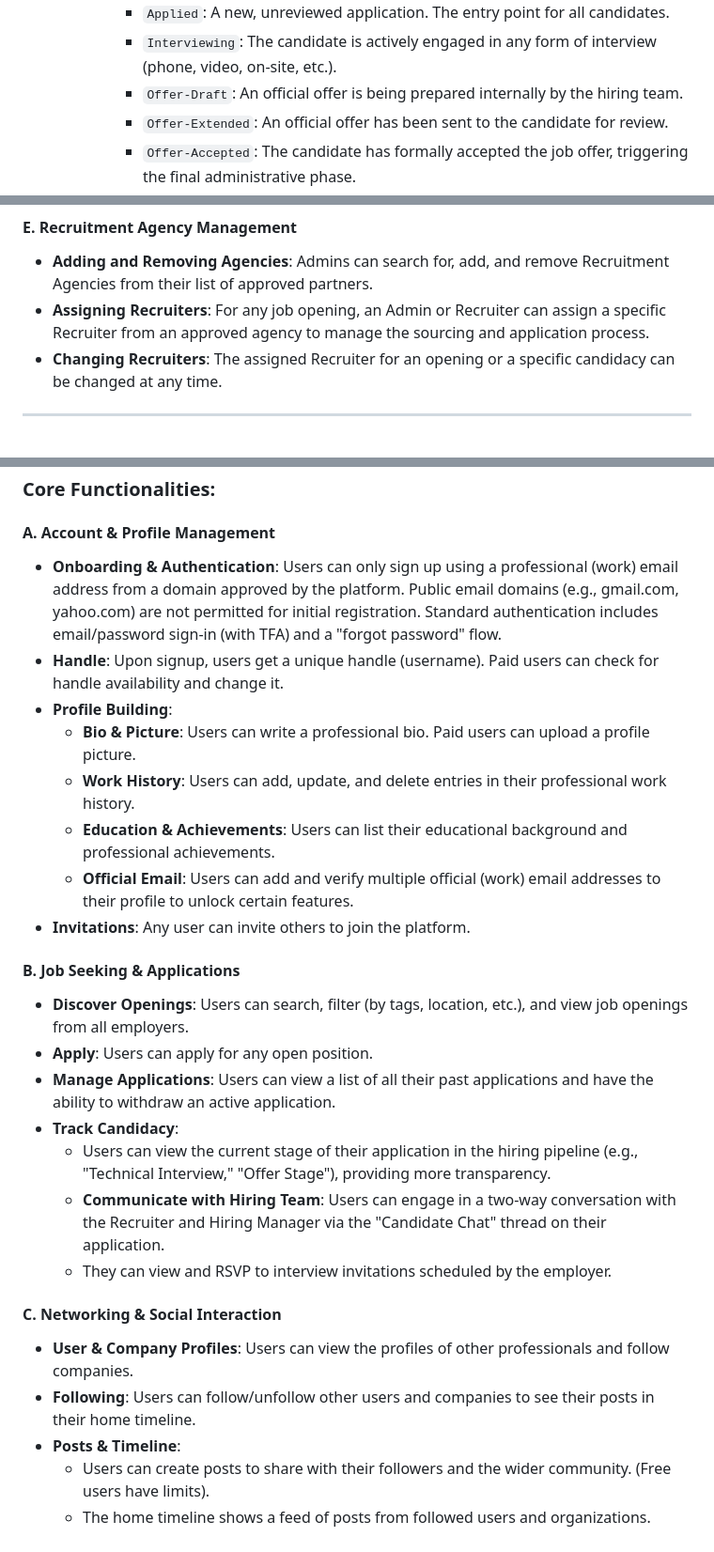
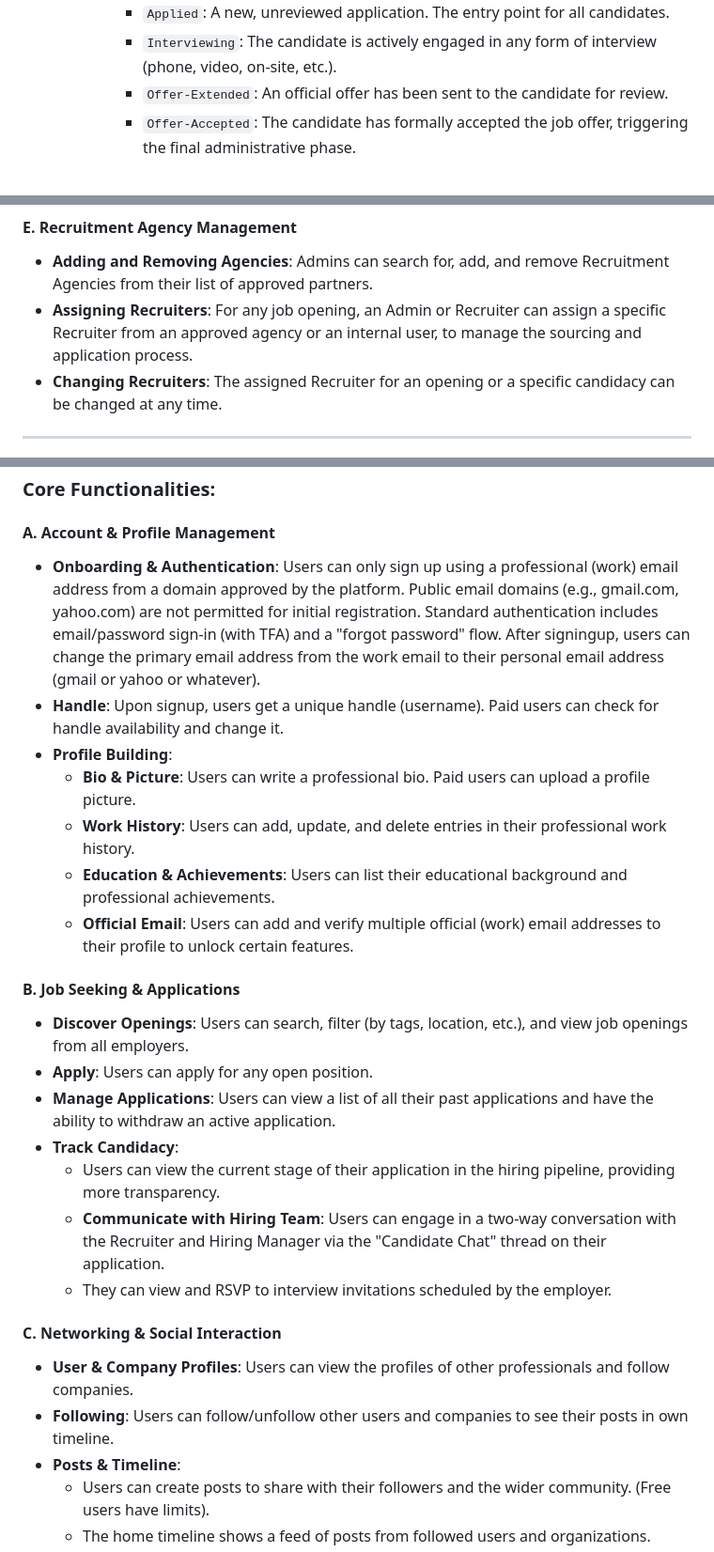
Before and after one commit to vetchium/spec, a Markdown page: vetchium.md, 3 parts joined by grey strips. Shown at 94% size. Rendered like a GitHub page.

Commit message:
cleanups

```diff
--- a/vetchium.md
+++ b/vetchium.md
@@ -51,7 +51,6 @@ An individual who works for a registered employer. They can have various roles a
         - **Active States**:
             - `Applied`: A new, unreviewed application. The entry point for all candidates.
             - `Interviewing`: The candidate is actively engaged in any form of interview (phone, video, on-site, etc.).
-            - `Offer-Draft`: An official offer is being prepared internally by the hiring team.
             - `Offer-Extended`: An official offer has been sent to the candidate for review.
             - `Offer-Accepted`: The candidate has formally accepted the job offer, triggering the final administrative phase.
             - `Onboarding`: Post-acceptance phase where document collection, background checks, and other administrative verifications occur.
@@ -79,7 +78,7 @@ An individual who works for a registered employer. They can have various roles a
 
 #### E. Recruitment Agency Management
 - **Adding and Removing Agencies**: Admins can search for, add, and remove Recruitment Agencies from their list of approved partners.
-- **Assigning Recruiters**: For any job opening, an Admin or Recruiter can assign a specific Recruiter from an approved agency to manage the sourcing and application process.
+- **Assigning Recruiters**: For any job opening, an Admin or Recruiter can assign a specific Recruiter from an approved agency or an internal user, to manage the sourcing and application process.
 - **Changing Recruiters**: The assigned Recruiter for an opening or a specific candidacy can be changed at any time.
 
 ---
@@ -95,27 +94,26 @@ An individual professional using the platform for career growth, job seeking, an
 ### Core Functionalities:
 
 #### A. Account & Profile Management
-- **Onboarding & Authentication**: Users can only sign up using a professional (work) email address from a domain approved by the platform. Public email domains (e.g., gmail.com, yahoo.com) are not permitted for initial registration. Standard authentication includes email/password sign-in (with TFA) and a "forgot password" flow.
+- **Onboarding & Authentication**: Users can only sign up using a professional (work) email address from a domain approved by the platform. Public email domains (e.g., gmail.com, yahoo.com) are not permitted for initial registration. Standard authentication includes email/password sign-in (with TFA) and a "forgot password" flow. After signingup, users can change the primary email address from the work email to their personal email address (gmail or yahoo or whatever).
 - **Handle**: Upon signup, users get a unique handle (username). Paid users can check for handle availability and change it.
 - **Profile Building**:
     - **Bio & Picture**: Users can write a professional bio. Paid users can upload a profile picture.
     - **Work History**: Users can add, update, and delete entries in their professional work history.
     - **Education & Achievements**: Users can list their educational background and professional achievements.
     - **Official Email**: Users can add and verify multiple official (work) email addresses to their profile to unlock certain features.
-- **Invitations**: Any user can invite others to join the platform.
 
 #### B. Job Seeking & Applications
 - **Discover Openings**: Users can search, filter (by tags, location, etc.), and view job openings from all employers.
 - **Apply**: Users can apply for any open position.
 - **Manage Applications**: Users can view a list of all their past applications and have the ability to withdraw an active application.
 - **Track Candidacy**:
-    - Users can view the current stage of their application in the hiring pipeline (e.g., "Technical Interview," "Offer Stage"), providing more transparency.
+    - Users can view the current stage of their application in the hiring pipeline, providing more transparency.
     - **Communicate with Hiring Team**: Users can engage in a two-way conversation with the Recruiter and Hiring Manager via the "Candidate Chat" thread on their application.
     - They can view and RSVP to interview invitations scheduled by the employer.
 
 #### C. Networking & Social Interaction
 - **User & Company Profiles**: Users can view the profiles of other professionals and follow companies.
-- **Following**: Users can follow/unfollow other users and companies to see their posts in their home timeline.
+- **Following**: Users can follow/unfollow other users and companies to see their posts in own timeline.
 - **Posts & Timeline**:
     - Users can create posts to share with their followers and the wider community. (Free users have limits).
     - The home timeline shows a feed of posts from followed users and organizations.
```
